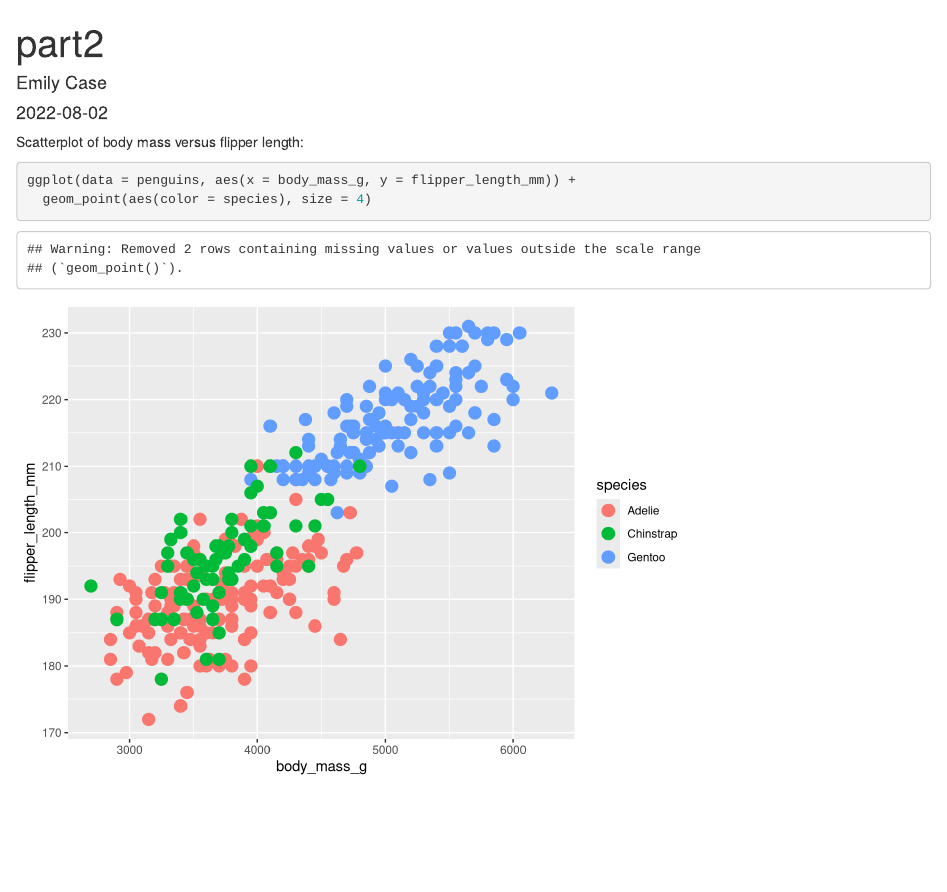
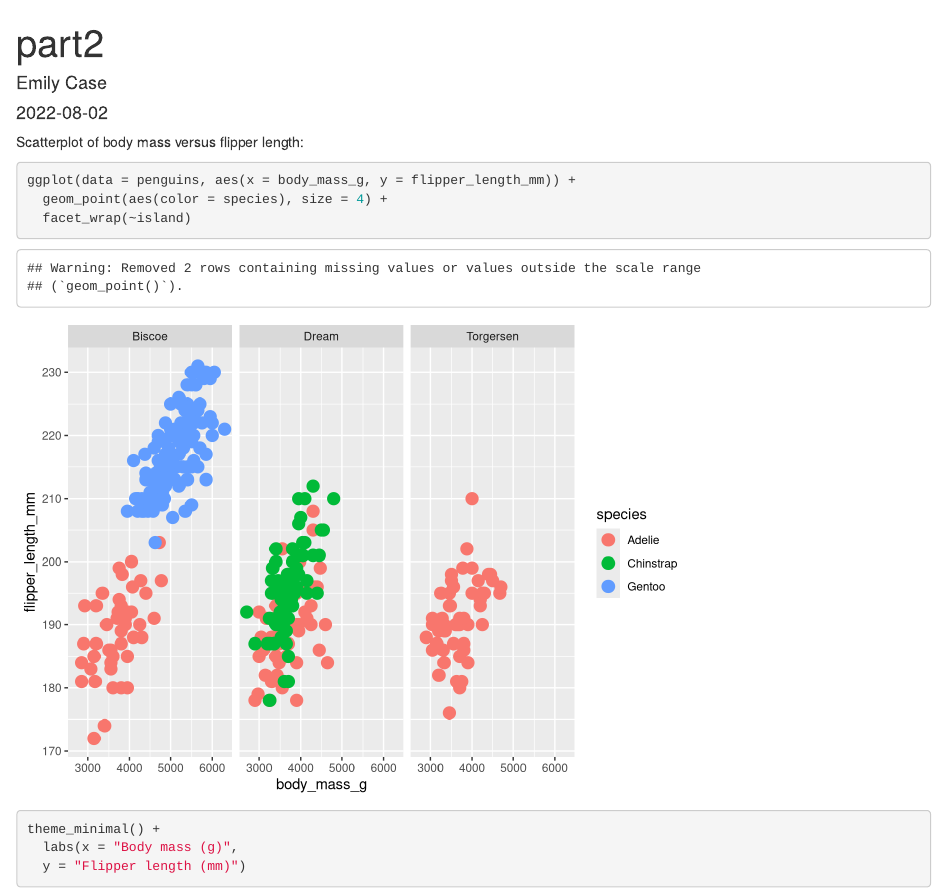
Before and after one commit to emilycase928/Day2, an R Markdown document (part2.Rmd): the page in a window 1100 px wide, from its top. Rendered offline with R 4.5, knitr and Pandoc, with nearby package versions.

Commit message:
customized penguins plot

````diff
--- a/part2.Rmd
+++ b/part2.Rmd
@@ -14,5 +14,9 @@ Scatterplot of body mass versus flipper length:
 
 ```{r}
 ggplot(data = penguins, aes(x = body_mass_g, y = flipper_length_mm)) +
-  geom_point(aes(color = species), size = 4)
+  geom_point(aes(color = species), size = 4) +
+  facet_wrap(~island)
+theme_minimal() +
+  labs(x = "Body mass (g)",
+  y = "Flipper length (mm)")
 ```
````
Also changed, not shown: part2.html.
